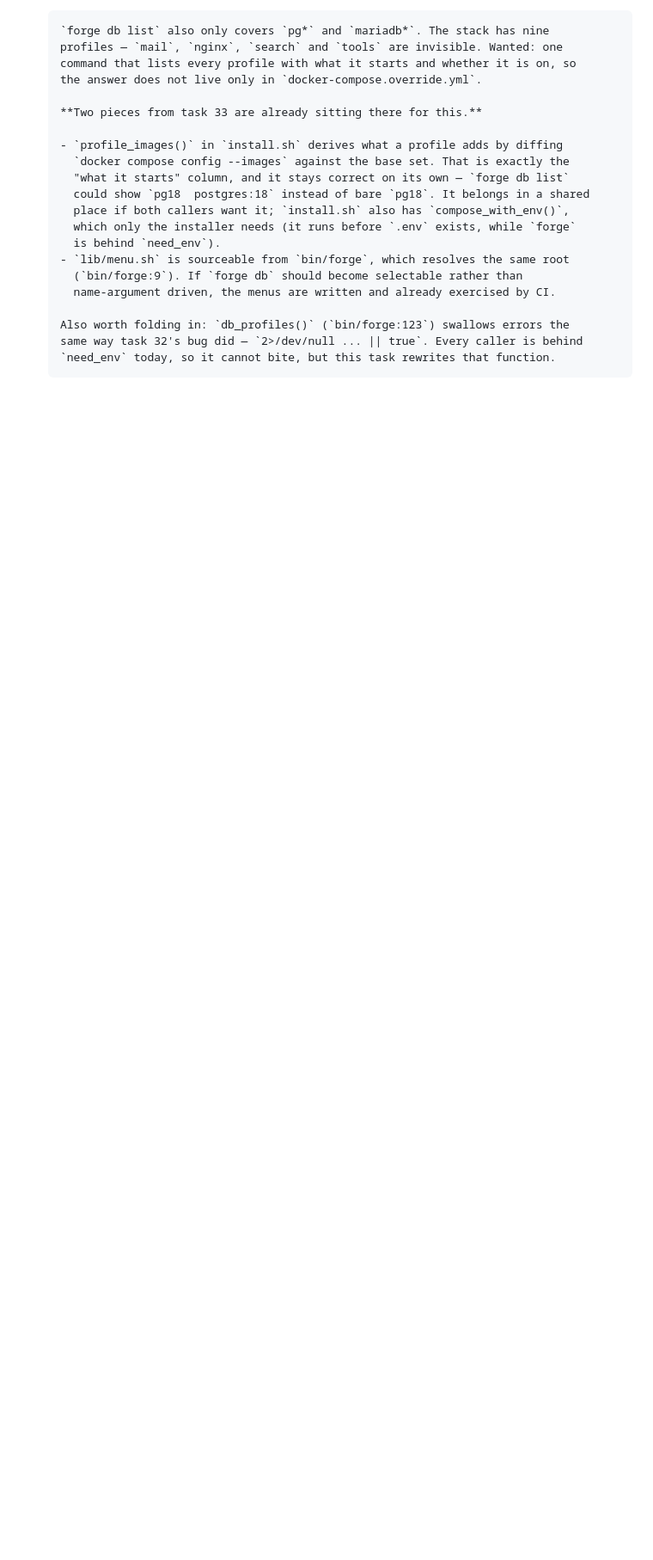
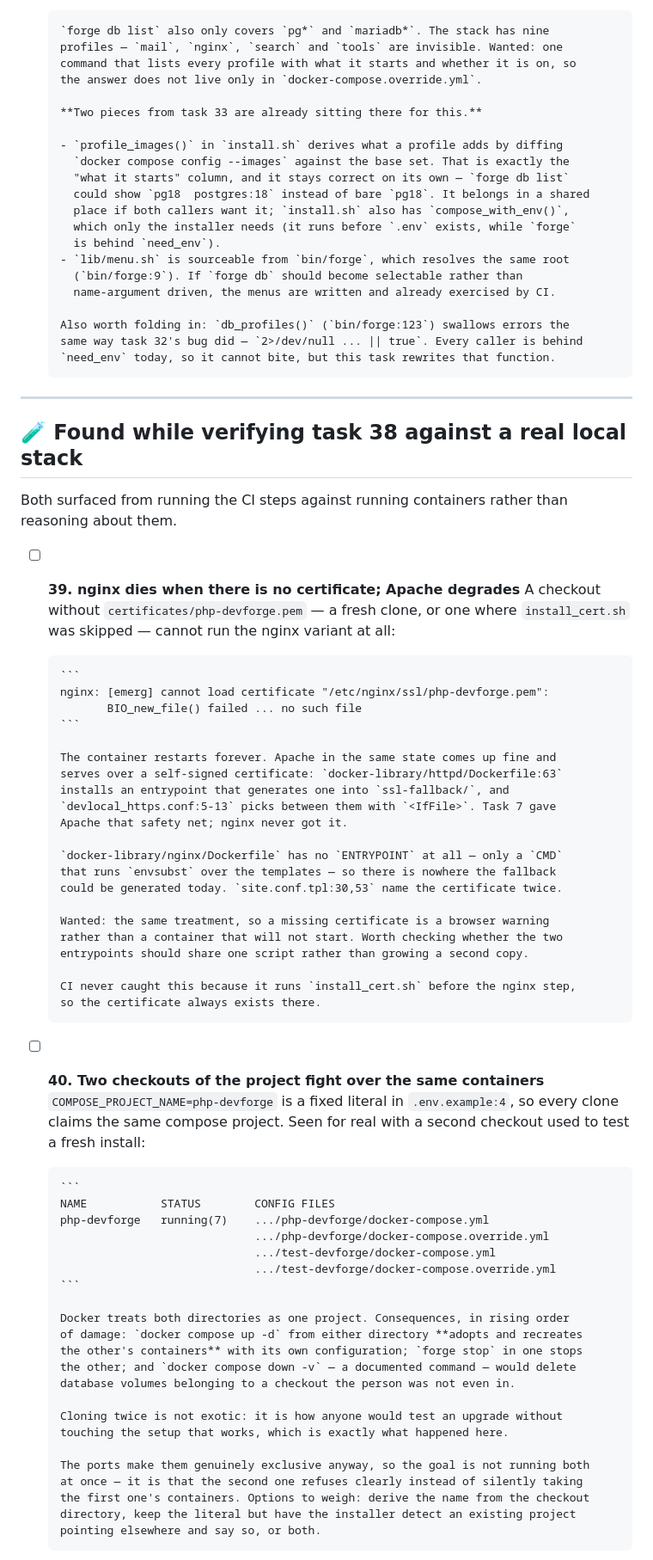
Before and after one commit to zelti/php-devforge, a Markdown page: TASKS.md, the part around the change. Shown at 86% size. GitHub-like rendering; blank space fills up the shorter version.

Commit message:
docs: two findings from verifying against a real local stack
nginx has no certificate fallback: without certificates/ it restarts
forever, while Apache in the same state serves a self-signed one. CI
never sees it because install_cert.sh runs first.

COMPOSE_PROJECT_NAME is a fixed literal, so two checkouts claim the same
compose project. Docker merged both directories into one project here;
'up -d' from either adopts the other's containers, and 'down -v' would
take volumes from a checkout you are not in.

````diff
--- a/TASKS.md
+++ b/TASKS.md
@@ -1183,3 +1183,64 @@ what the README explains first.
       Also worth folding in: `db_profiles()` (`bin/forge:123`) swallows errors the
       same way task 32's bug did — `2>/dev/null ... || true`. Every caller is behind
       `need_env` today, so it cannot bite, but this task rewrites that function.
+
+---
+
+## 🧪 Found while verifying task 38 against a real local stack
+
+Both surfaced from running the CI steps against running containers rather than
+reasoning about them.
+
+- [ ] **39. nginx dies when there is no certificate; Apache degrades**
+      A checkout without `certificates/php-devforge.pem` — a fresh clone, or one where
+      `install_cert.sh` was skipped — cannot run the nginx variant at all:
+
+      ```
+      nginx: [emerg] cannot load certificate "/etc/nginx/ssl/php-devforge.pem":
+             BIO_new_file() failed ... no such file
+      ```
+
+      The container restarts forever. Apache in the same state comes up fine and
+      serves over a self-signed certificate: `docker-library/httpd/Dockerfile:63`
+      installs an entrypoint that generates one into `ssl-fallback/`, and
+      `devlocal_https.conf:5-13` picks between them with `<IfFile>`. Task 7 gave
+      Apache that safety net; nginx never got it.
+
+      `docker-library/nginx/Dockerfile` has no `ENTRYPOINT` at all — only a `CMD`
+      that runs `envsubst` over the templates — so there is nowhere the fallback
+      could be generated today. `site.conf.tpl:30,53` name the certificate twice.
+
+      Wanted: the same treatment, so a missing certificate is a browser warning
+      rather than a container that will not start. Worth checking whether the two
+      entrypoints should share one script rather than growing a second copy.
+
+      CI never caught this because it runs `install_cert.sh` before the nginx step,
+      so the certificate always exists there.
+
+- [ ] **40. Two checkouts of the project fight over the same containers**
+      `COMPOSE_PROJECT_NAME=php-devforge` is a fixed literal in `.env.example:4`, so
+      every clone claims the same compose project. Seen for real with a second
+      checkout used to test a fresh install:
+
+      ```
+      NAME           STATUS        CONFIG FILES
+      php-devforge   running(7)    .../php-devforge/docker-compose.yml
+                                   .../php-devforge/docker-compose.override.yml
+                                   .../test-devforge/docker-compose.yml
+                                   .../test-devforge/docker-compose.override.yml
+      ```
+
+      Docker treats both directories as one project. Consequences, in rising order
+      of damage: `docker compose up -d` from either directory **adopts and recreates
+      the other's containers** with its own configuration; `forge stop` in one stops
+      the other; and `docker compose down -v` — a documented command — would delete
+      database volumes belonging to a checkout the person was not even in.
+
+      Cloning twice is not exotic: it is how anyone would test an upgrade without
+      touching the setup that works, which is exactly what happened here.
+
+      The ports make them genuinely exclusive anyway, so the goal is not running both
+      at once — it is that the second one refuses clearly instead of silently taking
+      the first one's containers. Options to weigh: derive the name from the checkout
+      directory, keep the literal but have the installer detect an existing project
+      pointing elsewhere and say so, or both.
````
